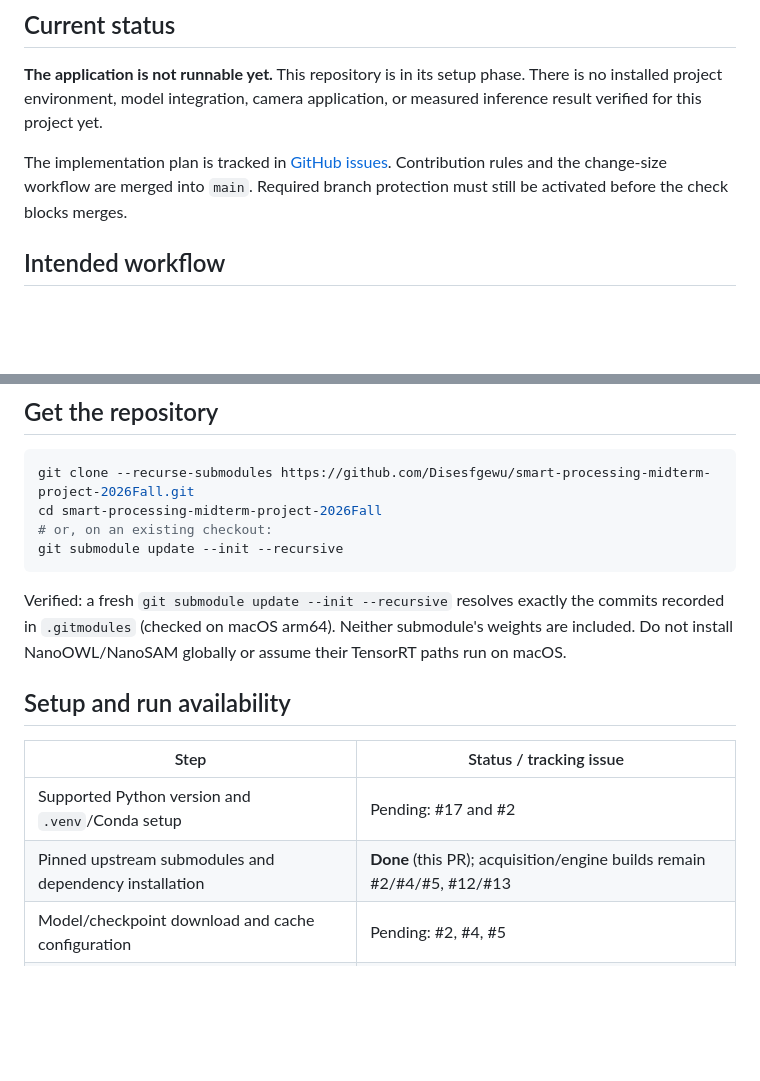
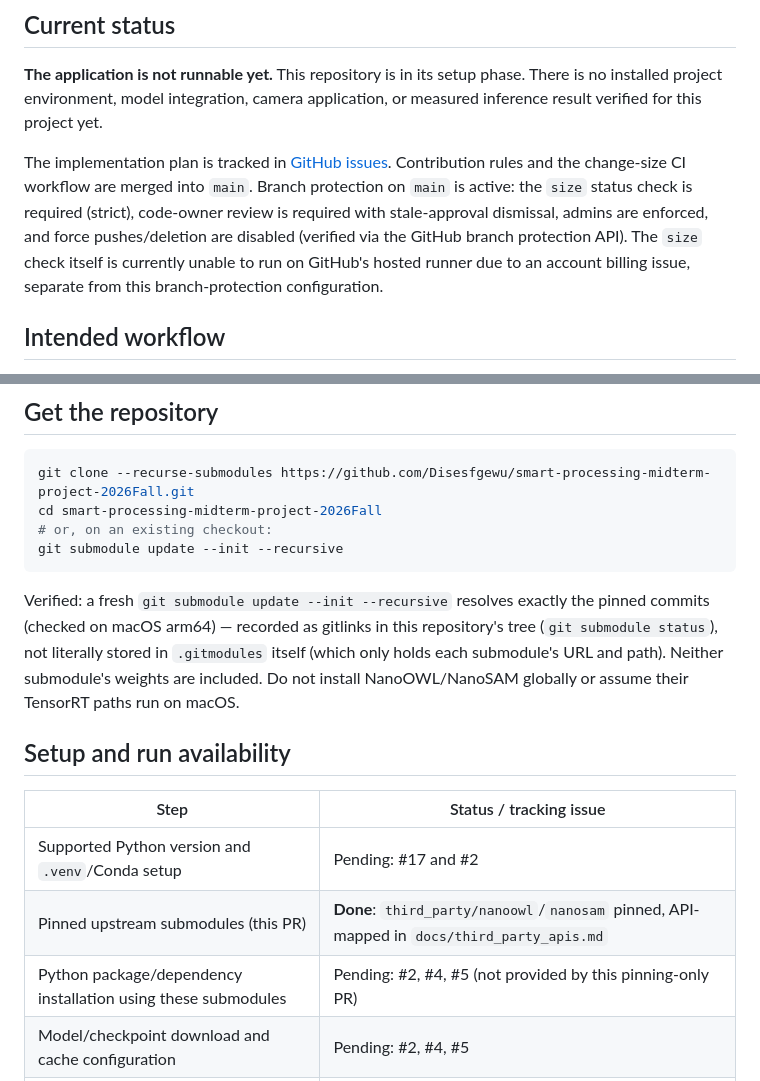
Before and after one commit to Disesfgewu/smart-processing-midterm-project-2026Fall, a Markdown page: README.md, 2 parts joined by grey strips. Drawn GitHub-style; blank space fills up the shorter version.

Commit message:
docs: correct protection status, pin storage, and normalized-box claims
README said branch protection was still pending (it's active) and
conflated submodule pinning with dependency installation this PR
doesn't provide; also claimed pins are "recorded in .gitmodules" when
they're gitlinks in the tree, not that file. docs/third_party_apis.md
overclaimed normalized box coordinates stay within [0,1] after
center-to-corner conversion -- only the sigmoid-bounded center/size
inputs are guaranteed bounded, not the derived corners.

Refs #18

````diff
--- a/README.md
+++ b/README.md
@@ -11,8 +11,13 @@ or measured inference result verified for this project yet.
 
 The implementation plan is tracked in
 [GitHub issues](https://github.com/Disesfgewu/smart-processing-midterm-project-2026Fall/issues).
-Contribution rules and the change-size workflow are merged into `main`. Required
-branch protection must still be activated before the check blocks merges.
+Contribution rules and the change-size CI workflow are merged into `main`.
+Branch protection on `main` is active: the `size` status check is required
+(strict), code-owner review is required with stale-approval dismissal,
+admins are enforced, and force pushes/deletion are disabled (verified via
+the GitHub branch protection API). The `size` check itself is currently
+unable to run on GitHub's hosted runner due to an account billing issue,
+separate from this branch-protection configuration.
 
 ## Intended workflow
 
@@ -45,16 +50,19 @@ git submodule update --init --recursive
 ```
 
 Verified: a fresh `git submodule update --init --recursive` resolves exactly
-the commits recorded in `.gitmodules` (checked on macOS arm64). Neither
-submodule's weights are included. Do not install NanoOWL/NanoSAM globally or
-assume their TensorRT paths run on macOS.
+the pinned commits (checked on macOS arm64) — recorded as gitlinks in this
+repository's tree (`git submodule status`), not literally stored in
+`.gitmodules` itself (which only holds each submodule's URL and path).
+Neither submodule's weights are included. Do not install NanoOWL/NanoSAM
+globally or assume their TensorRT paths run on macOS.
 
 ## Setup and run availability
 
 | Step | Status / tracking issue |
 | --- | --- |
 | Supported Python version and `.venv`/Conda setup | Pending: #17 and #2 |
-| Pinned upstream submodules and dependency installation | **Done** (this PR); acquisition/engine builds remain #2/#4/#5, #12/#13 |
+| Pinned upstream submodules (this PR) | **Done**: `third_party/nanoowl`/`nanosam` pinned, API-mapped in `docs/third_party_apis.md` |
+| Python package/dependency installation using these submodules | Pending: #2, #4, #5 (not provided by this pinning-only PR) |
 | Model/checkpoint download and cache configuration | Pending: #2, #4, #5 |
 | Single-image detection and segmentation command | Pending: #6 |
 | Camera demo and live prompt changes | Pending: #7 |
````
Also changed, not shown: docs/third_party_apis.md (+6 -3 lines).
